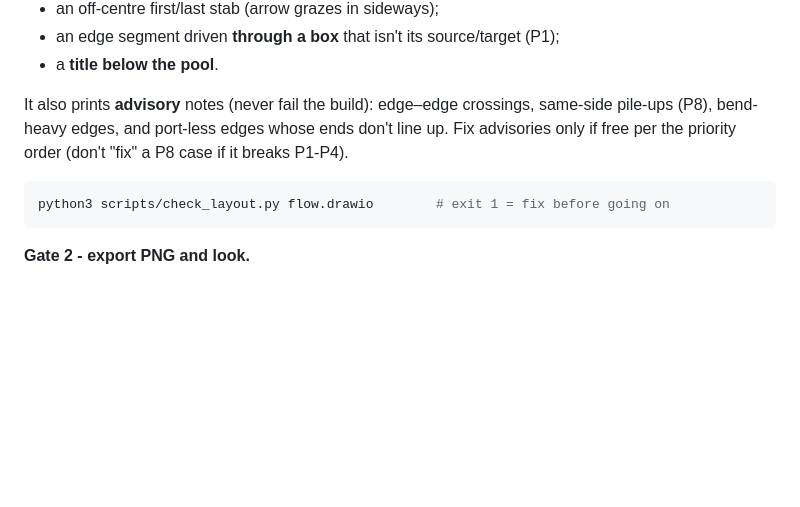
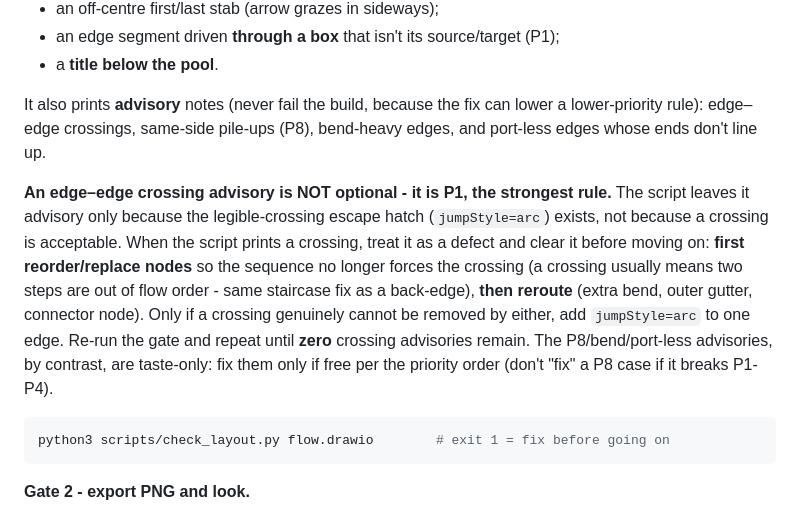
Before and after one commit to ChampPABA/claude-multi-agent-template, a Markdown page: skills/drawio-swimlane/SKILL.md, the part around the change. Drawn GitHub-style; blank space fills up the shorter version.

Commit message:
fix(drawio-swimlane): treat edge-crossing advisory as must-fix P1
check_layout exits 0 even when connectors cross (crossing is advisory
because the jumpStyle=arc escape hatch exists), so the verify loop could
leave crossings in place. Clarify that a crossing advisory is P1, the
strongest rule, and must be cleared by reordering nodes first, then
rerouting, with jumpStyle=arc only as a last resort. Distinguish it from
the taste-only P8/bend/port-less advisories.

````diff
--- a/skills/drawio-swimlane/SKILL.md
+++ b/skills/drawio-swimlane/SKILL.md
@@ -251,9 +251,20 @@ in-XML but renders broken" connector faults:
 - an edge segment driven **through a box** that isn't its source/target (P1);
 - a **title below the pool**.
 
-It also prints **advisory** notes (never fail the build): edge–edge crossings,
-same-side pile-ups (P8), bend-heavy edges, and port-less edges whose ends don't line
-up. Fix advisories only if free per the priority order (don't "fix" a P8 case if it
+It also prints **advisory** notes (never fail the build, because the fix can lower a
+lower-priority rule): edge–edge crossings, same-side pile-ups (P8), bend-heavy edges,
+and port-less edges whose ends don't line up.
+
+**An edge–edge crossing advisory is NOT optional - it is P1, the strongest rule.** The
+script leaves it advisory only because the legible-crossing escape hatch
+(`jumpStyle=arc`) exists, not because a crossing is acceptable. When the script prints a
+crossing, treat it as a defect and clear it before moving on: **first reorder/replace
+nodes** so the sequence no longer forces the crossing (a crossing usually means two
+steps are out of flow order - same staircase fix as a back-edge), **then reroute**
+(extra bend, outer gutter, connector node). Only if a crossing genuinely cannot be
+removed by either, add `jumpStyle=arc` to one edge. Re-run the gate and repeat until
+**zero** crossing advisories remain. The P8/bend/port-less advisories, by contrast, are
+taste-only: fix them only if free per the priority order (don't "fix" a P8 case if it
 breaks P1-P4).
 
 ```bash
````
